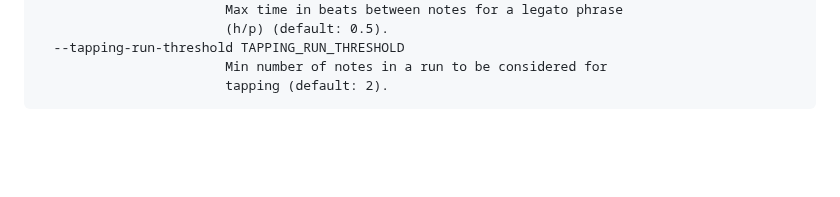
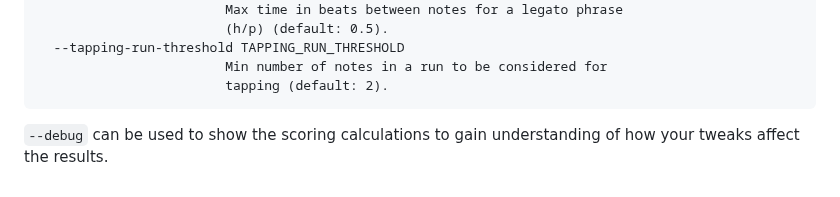
Before and after one commit to scottvr/gtrsnipe, a Markdown page: README.md, the part around the change. GitHub-like rendering; blank space fills up the shorter version.

````diff
--- a/README.md
+++ b/README.md
@@ -189,3 +189,5 @@ Mapper Tuning (Advanced):
                         Min number of notes in a run to be considered for
                         tapping (default: 2).
 ```
+
+`--debug` can be used to show the scoring calculations to gain understanding of how your tweaks affect the results.
````
